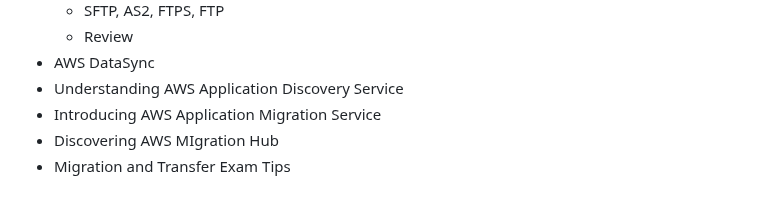
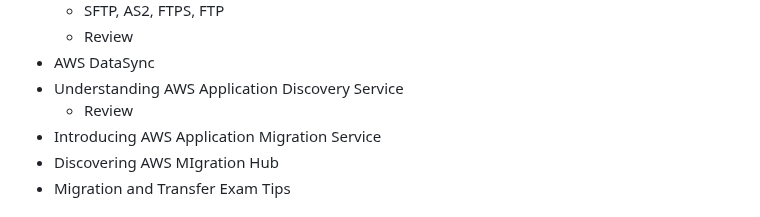
Before and after one commit to jackhwl/aws, a Markdown page: Practitioner/3_Deployment_Migration_and AI/Readme.md, the part around the change. Drawn GitHub-style.

Commit message:
review AWS DataSync & AWS Application Discovery Service

```diff
--- a/Practitioner/3_Deployment_Migration_and AI/Readme.md
+++ b/Practitioner/3_Deployment_Migration_and AI/Readme.md
@@ -78,6 +78,7 @@
     - Review
   - AWS DataSync
   - Understanding AWS Application Discovery Service
+    - Review
   - Introducing AWS Application Migration Service
   - Discovering AWS MIgration Hub
   - Migration and Transfer Exam Tips
```
